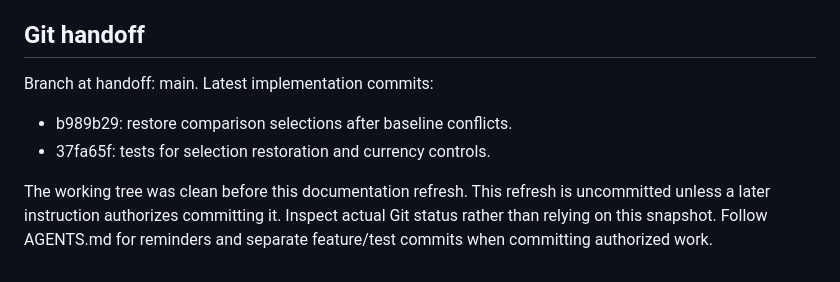
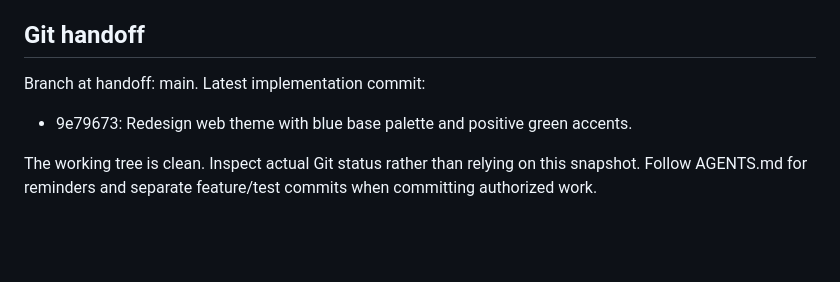
Before and after one commit to instant-results/steam-currency-comparer, a Markdown page: PROJECT_CONTEXT.md, the part around the change. Drawn GitHub-style; blank space fills up the shorter version.

Commit message:
Update project context handoff for theme redesign

```diff
--- a/PROJECT_CONTEXT.md
+++ b/PROJECT_CONTEXT.md
@@ -95,11 +95,7 @@ correctness. Use targeted UI verification when needed.
 
 ## Git handoff
 
-Branch at handoff: main. Latest implementation commits:
-- b989b29: restore comparison selections after baseline conflicts.
-- 37fa65f: tests for selection restoration and currency controls.
+Branch at handoff: main. Latest implementation commit:
+- 9e79673: Redesign web theme with blue base palette and positive green accents.
 
-The working tree was clean before this documentation refresh. This refresh is
-uncommitted unless a later instruction authorizes committing it. Inspect actual
-Git status rather than relying on this snapshot. Follow AGENTS.md for reminders
-and separate feature/test commits when committing authorized work.
+The working tree is clean. Inspect actual Git status rather than relying on this snapshot. Follow AGENTS.md for reminders and separate feature/test commits when committing authorized work.
```
